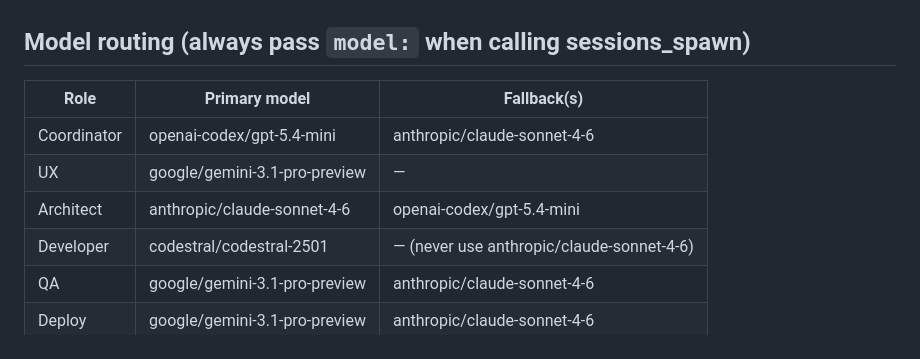
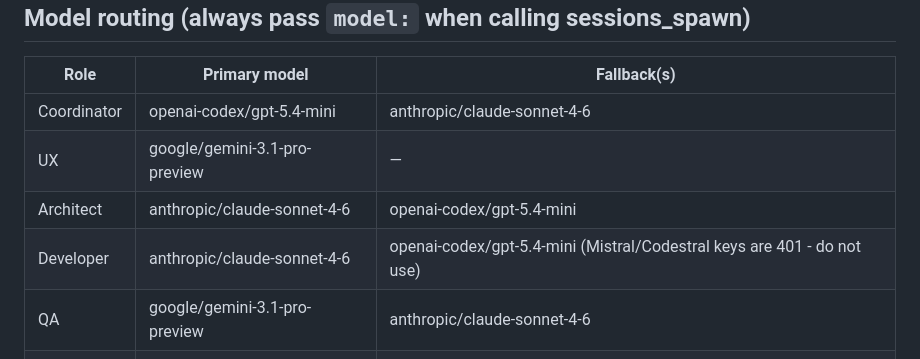
Before and after one commit to shotspot-collab/openclaw-spotty, a Markdown page: skills/shotspot-coordinator/SKILL.md, the part around the change. Drawn GitHub-style.

Commit message:
fix: update Developer model to claude-sonnet-4-6 (Mistral/Codestral keys are 401)

```diff
--- a/skills/shotspot-coordinator/SKILL.md
+++ b/skills/shotspot-coordinator/SKILL.md
@@ -59,7 +59,7 @@ Never let Developer make design calls unilaterally. If Developer returns with a
 | Coordinator | openai-codex/gpt-5.4-mini       | anthropic/claude-sonnet-4-6                               |
 | UX          | google/gemini-3.1-pro-preview   | —                                                         |
 | Architect   | anthropic/claude-sonnet-4-6     | openai-codex/gpt-5.4-mini                                 |
-| Developer   | codestral/codestral-2501        | — (never use anthropic/claude-sonnet-4-6)                 |
+| Developer   | anthropic/claude-sonnet-4-6     | openai-codex/gpt-5.4-mini (Mistral/Codestral keys are 401 - do not use) |
 | QA          | google/gemini-3.1-pro-preview   | anthropic/claude-sonnet-4-6                               |
 | Deploy      | google/gemini-3.1-pro-preview   | anthropic/claude-sonnet-4-6                               |
 
```
